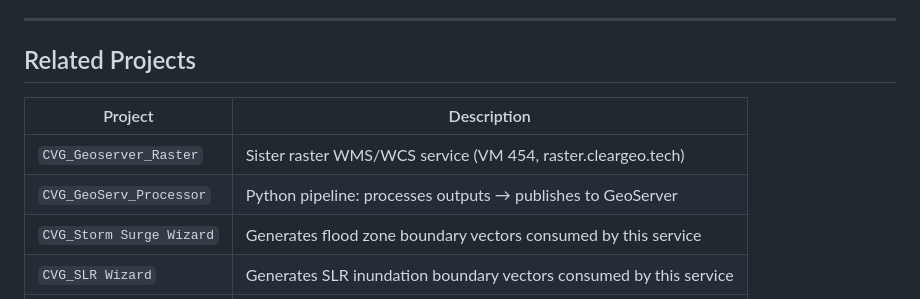
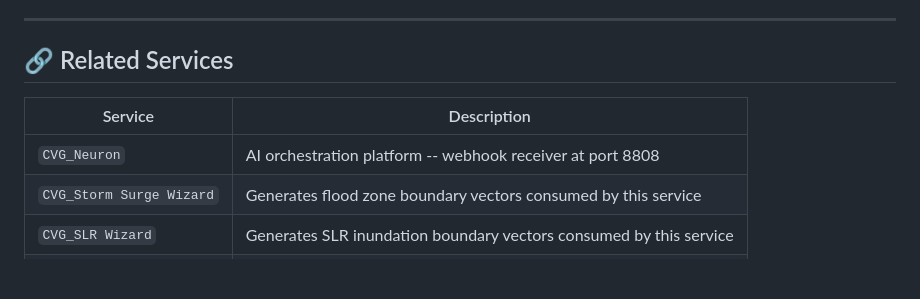
Before and after one commit to cleargeo/CVG-Geoserver-Vector, a Markdown page: README.md, the part around the change. Rendered like a GitHub page; blank space fills up the shorter version.

Commit message:
docs: Add CVG Neuron webhook integration reference
- Add Neuron webhook receiver (port 8808) to Related Services/Projects
- Update repository list to include all 15 repos
- Add webhook integration section with GitHub/Azure DevOps/generic deploy info

```diff
--- a/README.md
+++ b/README.md
@@ -201,12 +201,11 @@ For live database-backed feature services (connects to CVG PostGIS server):
 
 ---
 
-## Related Projects
+## 🔗 Related Services
 
-| Project | Description |
+| Service | Description |
 |---------|-------------|
-| `CVG_Geoserver_Raster` | Sister raster WMS/WCS service (VM 454, raster.cleargeo.tech) |
-| `CVG_GeoServ_Processor` | Python pipeline: processes outputs → publishes to GeoServer |
+| `CVG_Neuron` | AI orchestration platform -- webhook receiver at port 8808 |
 | `CVG_Storm Surge Wizard` | Generates flood zone boundary vectors consumed by this service |
 | `CVG_SLR Wizard` | Generates SLR inundation boundary vectors consumed by this service |
 | `CVG_Rainfall Wizard` | Generates rainfall runoff boundary vectors consumed by this service |
```
